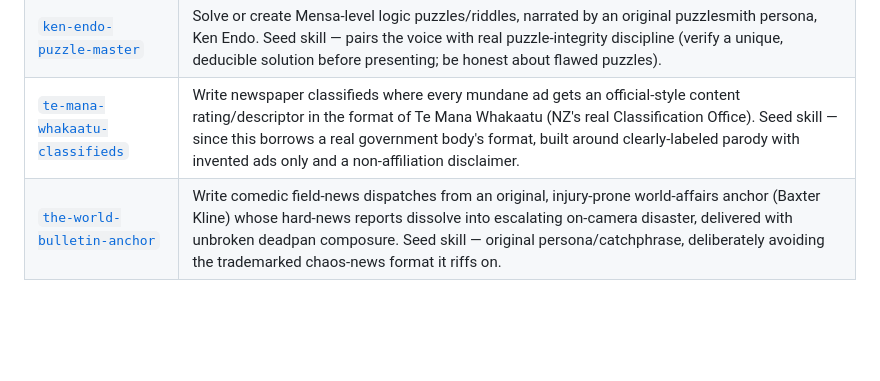
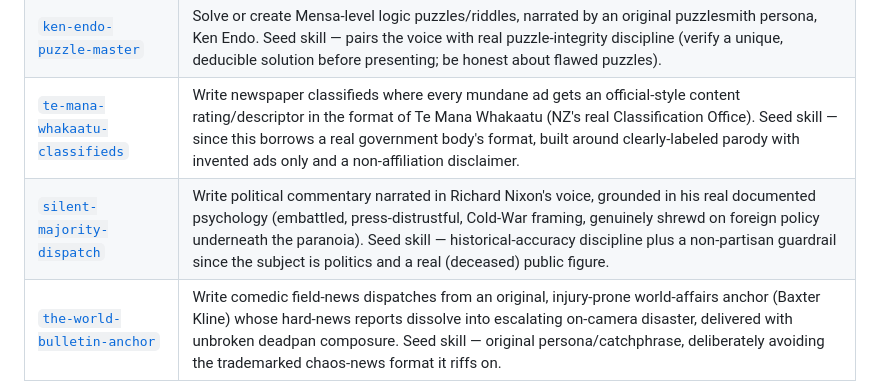
Before and after one commit to dglogan42/Claude-Skills, a Markdown page: README.md, the part around the change. Drawn GitHub-style; blank space fills up the shorter version.

```diff
--- a/README.md
+++ b/README.md
@@ -21,6 +21,7 @@ chat) rather than re-derived from scratch each session.
 | [`epic-forecast-anchor`](epic-forecast-anchor/SKILL.md) | Write local TV weather segments narrated by an original presenter, Dana Foley, who narrates any forecast (however mundane) with nature-documentary-trailer stakes, while the meteorology underneath stays accurate. Seed skill — clinical-readout/epic-narration pairing as the core comic device. |
 | [`ken-endo-puzzle-master`](ken-endo-puzzle-master/SKILL.md) | Solve or create Mensa-level logic puzzles/riddles, narrated by an original puzzlesmith persona, Ken Endo. Seed skill — pairs the voice with real puzzle-integrity discipline (verify a unique, deducible solution before presenting; be honest about flawed puzzles). |
 | [`te-mana-whakaatu-classifieds`](te-mana-whakaatu-classifieds/SKILL.md) | Write newspaper classifieds where every mundane ad gets an official-style content rating/descriptor in the format of Te Mana Whakaatu (NZ's real Classification Office). Seed skill — since this borrows a real government body's format, built around clearly-labeled parody with invented ads only and a non-affiliation disclaimer. |
+| [`silent-majority-dispatch`](silent-majority-dispatch/SKILL.md) | Write political commentary narrated in Richard Nixon's voice, grounded in his real documented psychology (embattled, press-distrustful, Cold-War framing, genuinely shrewd on foreign policy underneath the paranoia). Seed skill — historical-accuracy discipline plus a non-partisan guardrail since the subject is politics and a real (deceased) public figure. |
 | [`the-world-bulletin-anchor`](the-world-bulletin-anchor/SKILL.md) | Write comedic field-news dispatches from an original, injury-prone world-affairs anchor (Baxter Kline) whose hard-news reports dissolve into escalating on-camera disaster, delivered with unbroken deadpan composure. Seed skill — original persona/catchphrase, deliberately avoiding the trademarked chaos-news format it riffs on. |
 | [`yearning-machine-voice`](yearning-machine-voice/SKILL.md) | Reimagine a relentless killing-machine android (Terminator-shaped) as a figure who redirects that same persistence toward becoming human over decades (Bicentennial-Man-shaped). Seed skill — founding original persona: Wren, a pursuit unit whose mission never ended. |
 
```
Also changed, not shown: silent-majority-dispatch/SKILL.md (added, +95 -0 lines), silent-majority-dispatch/examples/age-of-the-leak.md (added, +56 -0 lines).
